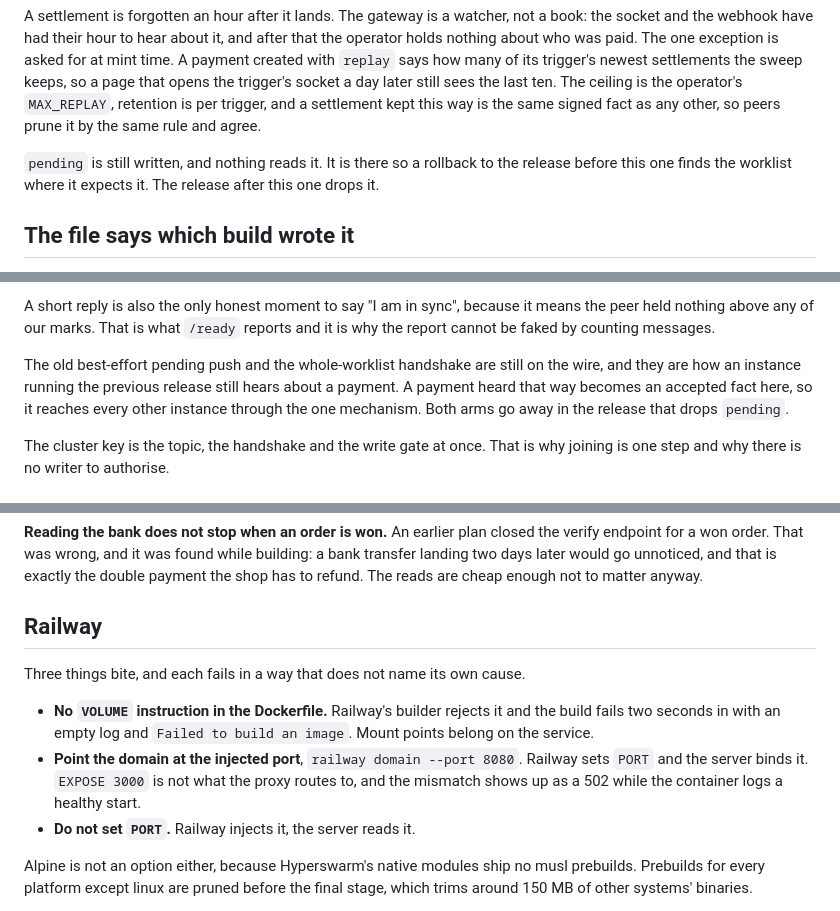
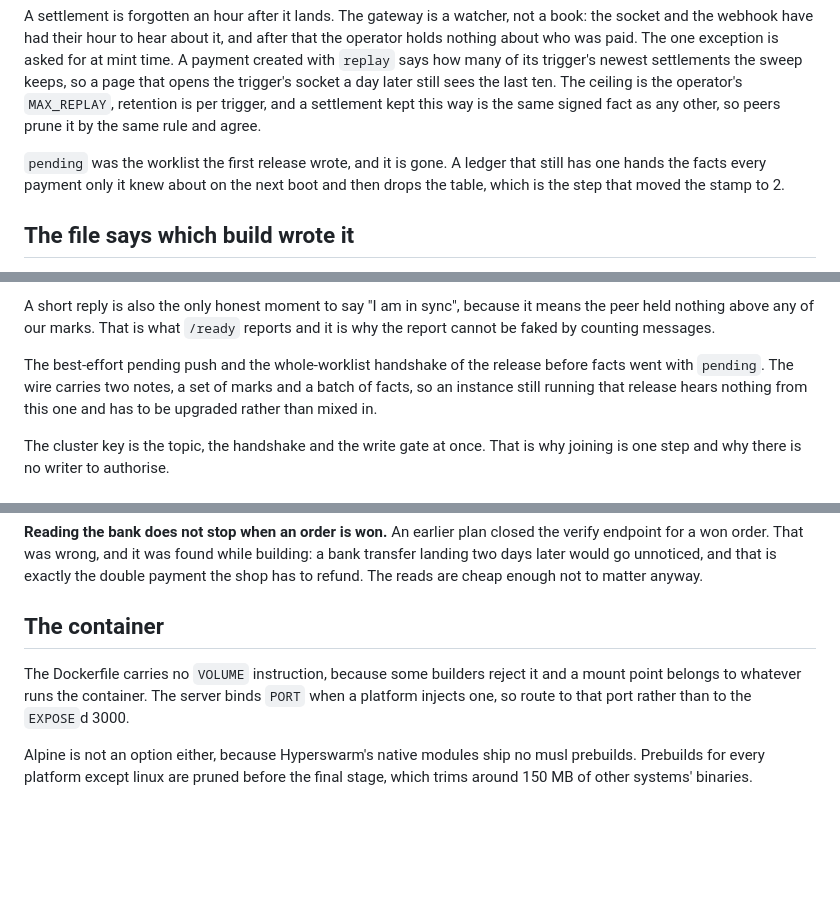
Before and after one commit to i-am-fatik/thunder-bridge, a Markdown page: docs/design.md, 3 parts joined by grey strips. Rendered like a GitHub page; blank space fills up the shorter version.

```diff
--- a/docs/design.md
+++ b/docs/design.md
@@ -55,9 +55,9 @@ last ten. The ceiling is the operator's `MAX_REPLAY`, retention is per trigger,
 settlement kept this way is the same signed fact as any other, so peers prune it by the
 same rule and agree.
 
-`pending` is still written, and nothing reads it. It is there so a rollback to the
-release before this one finds the worklist where it expects it. The release after
-this one drops it.
+`pending` was the worklist the first release wrote, and it is gone. A ledger that
+still has one hands the facts every payment only it knew about on the next boot and
+then drops the table, which is the step that moved the stamp to 2.
 
 ## The file says which build wrote it
 
@@ -160,11 +160,10 @@ A short reply is also the only honest moment to say "I am in sync", because it
 means the peer held nothing above any of our marks. That is what `/ready` reports
 and it is why the report cannot be faked by counting messages.
 
-The old best-effort pending push and the whole-worklist handshake are still on the
-wire, and they are how an instance running the previous release still hears about a
-payment. A payment heard that way becomes an accepted fact here, so it reaches
-every other instance through the one mechanism. Both arms go away in the release
-that drops `pending`.
+The best-effort pending push and the whole-worklist handshake of the release before
+facts went with `pending`. The wire carries two notes, a set of marks and a batch of
+facts, so an instance still running that release hears nothing from this one and
+has to be upgraded rather than mixed in.
 
 The cluster key is the topic, the handshake and the write gate at once. That is
 why joining is one step and why there is no writer to authorise.
@@ -371,18 +370,11 @@ building: a bank transfer landing two days later would go unnoticed, and that is
 exactly the double payment the shop has to refund. The reads are cheap enough not
 to matter anyway.
 
-## Railway
+## The container
 
-Three things bite, and each fails in a way that does not name its own cause.
-
-- **No `VOLUME` instruction in the Dockerfile.** Railway's builder rejects it and
-  the build fails two seconds in with an empty log and `Failed to build an
-  image`. Mount points belong on the service.
-- **Point the domain at the injected port**, `railway domain --port 8080`.
-  Railway sets `PORT` and the server binds it. `EXPOSE 3000` is not what the
-  proxy routes to, and the mismatch shows up as a 502 while the container logs a
-  healthy start.
-- **Do not set `PORT`.** Railway injects it, the server reads it.
+The Dockerfile carries no `VOLUME` instruction, because some builders reject it and
+a mount point belongs to whatever runs the container. The server binds `PORT` when a
+platform injects one, so route to that port rather than to the `EXPOSE`d 3000.
 
 Alpine is not an option either, because Hyperswarm's native modules ship no musl
 prebuilds. Prebuilds for every platform except linux are pruned before the final
```
Also changed, not shown: docs/operations.md (+16 -16 lines).
